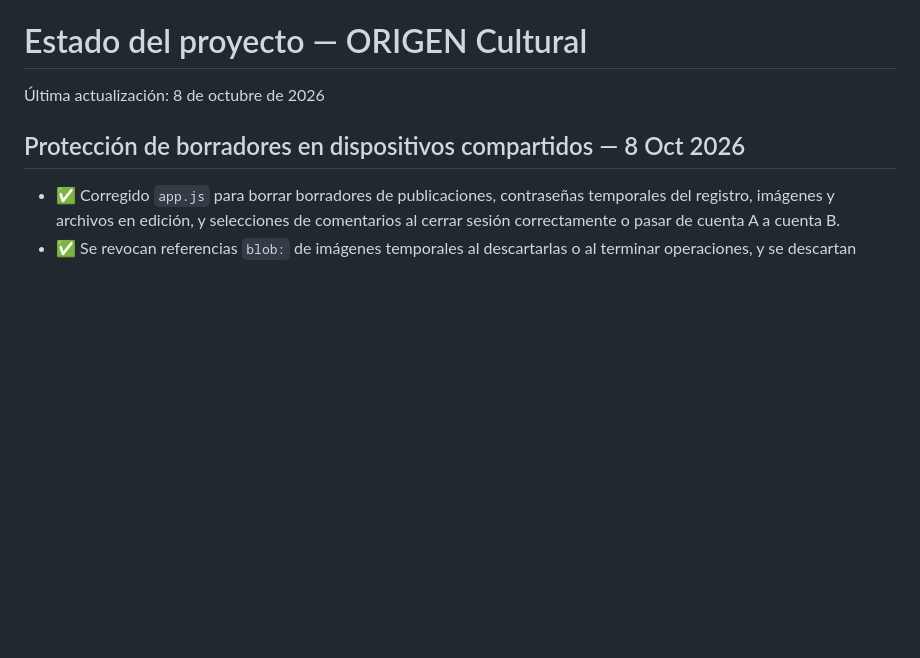
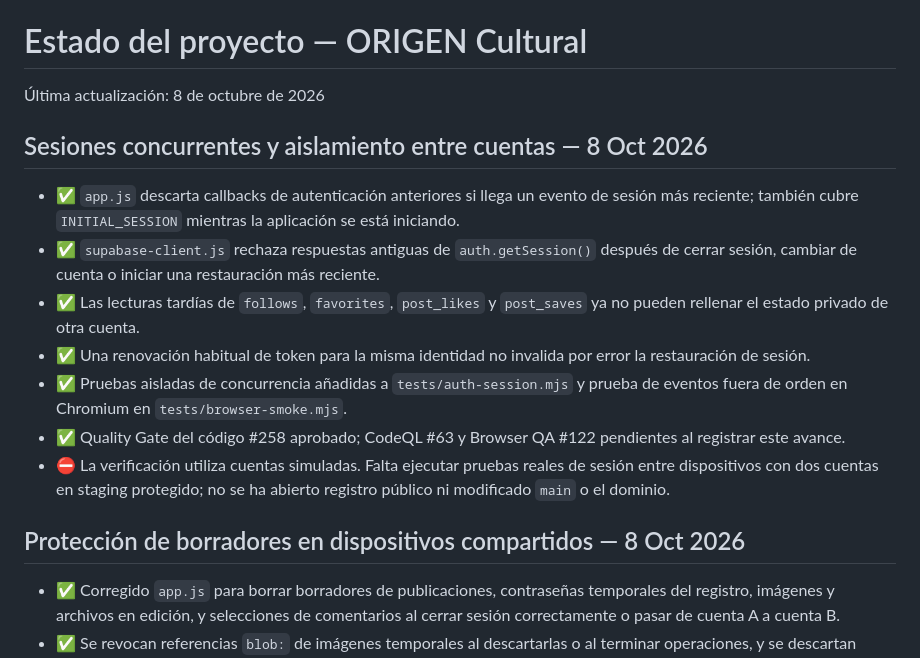
Before and after one commit to AnabelBorjaS/origen-cultural-app, a Markdown page: PROJECT_STATUS.md, the part around the change. GitHub-like rendering; blank space fills up the shorter version.

Commit message:
docs(status): record concurrent Auth hardening with regression evidence

```diff
--- a/PROJECT_STATUS.md
+++ b/PROJECT_STATUS.md
@@ -1,6 +1,16 @@
 # Estado del proyecto — ORIGEN Cultural
 
 Última actualización: 8 de octubre de 2026
+
+## Sesiones concurrentes y aislamiento entre cuentas — 8 Oct 2026
+
+- ✅ `app.js` descarta callbacks de autenticación anteriores si llega un evento de sesión más reciente; también cubre `INITIAL_SESSION` mientras la aplicación se está iniciando.
+- ✅ `supabase-client.js` rechaza respuestas antiguas de `auth.getSession()` después de cerrar sesión, cambiar de cuenta o iniciar una restauración más reciente.
+- ✅ Las lecturas tardías de `follows`, `favorites`, `post_likes` y `post_saves` ya no pueden rellenar el estado privado de otra cuenta.
+- ✅ Una renovación habitual de token para la misma identidad no invalida por error la restauración de sesión.
+- ✅ Pruebas aisladas de concurrencia añadidas a `tests/auth-session.mjs` y prueba de eventos fuera de orden en Chromium en `tests/browser-smoke.mjs`.
+- ✅ Quality Gate del código #258 aprobado; CodeQL #63 y Browser QA #122 pendientes al registrar este avance.
+- ⛔ La verificación utiliza cuentas simuladas. Falta ejecutar pruebas reales de sesión entre dispositivos con dos cuentas en staging protegido; no se ha abierto registro público ni modificado `main` o el dominio.
 
 ## Protección de borradores en dispositivos compartidos — 8 Oct 2026
 
```
